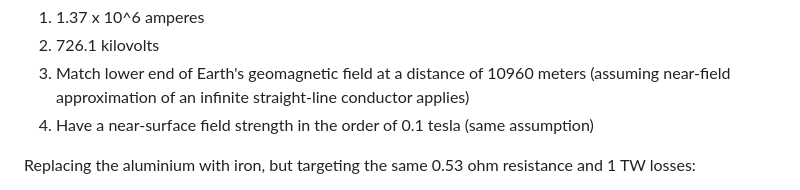
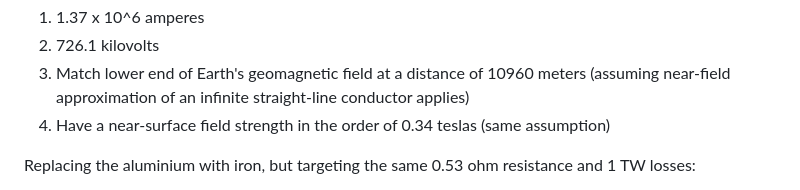
Before and after one commit to BenWheatley/Studies-of-AI, a Markdown page: Global power grid/raw-chatGPT-session.md, the part around the change. Rendered like a GitHub page.

Commit message:
Update raw-chatGPT-session.md
Fix my own brain derp (wrong numbers in *my* formula not part of chat)

```diff
--- a/Global power grid/raw-chatGPT-session.md
+++ b/Global power grid/raw-chatGPT-session.md
@@ -28,7 +28,7 @@ If resistive losses are reduced to 1 TW while keeping a cross section of 2m^2 (a
 1. 1.37 x 10^6 amperes
 2. 726.1 kilovolts
 3. Match lower end of Earth's geomagnetic field at a distance of 10960 meters (assuming near-field approximation of an infinite straight-line conductor applies)
-4. Have a near-surface field strength in the order of 0.1 tesla (same assumption)
+4. Have a near-surface field strength in the order of 0.34 teslas (same assumption)
 
 Replacing the aluminium with iron, but targeting the same 0.53 ohm resistance and 1 TW losses:
 
```
